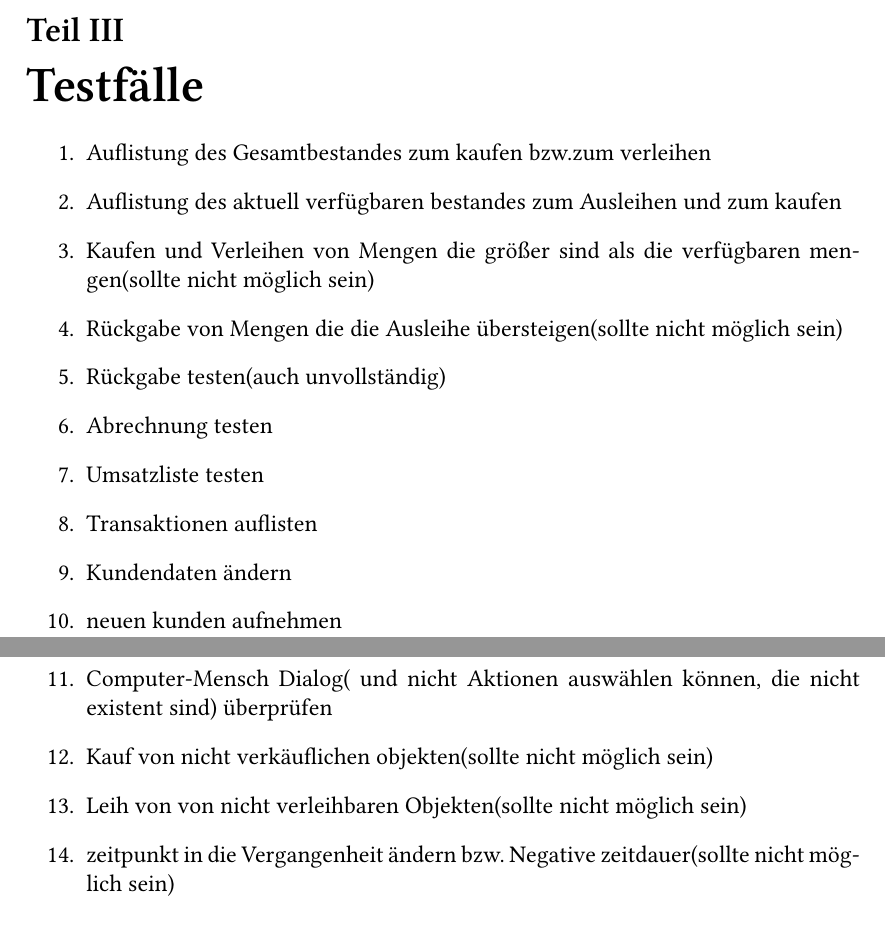
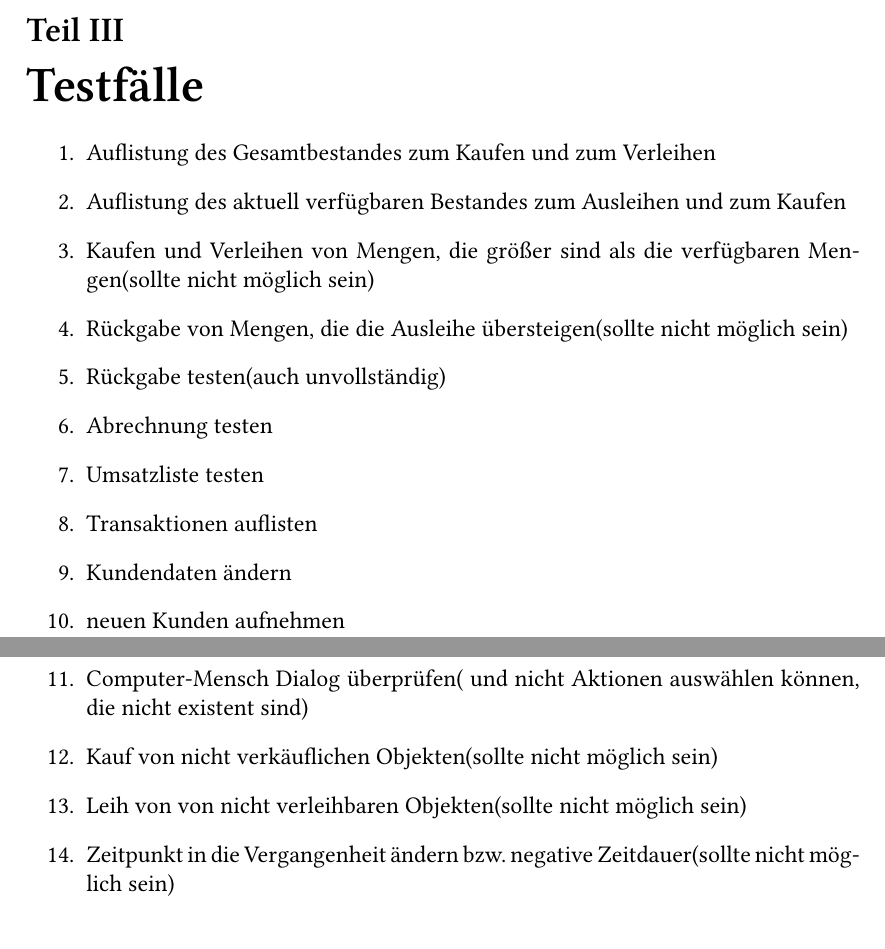
Before and after one commit to CrystalGamma/hamelner-party-broker, a LaTeX document (Entwurf.tex): two parts of pages 2 and 3 of 3, joined at a grey line, cut so that both start at the same text. Compiled offline with XeLaTeX.

Commit message:
Update Entwurf.tex

```diff
--- a/Entwurf.tex
+++ b/Entwurf.tex
@@ -19,13 +19,13 @@
 \part{Testfälle}
 \begin{enumerate}
 \item
-Auflistung des Gesamtbestandes zum kaufen bzw.zum verleihen
+Auflistung des Gesamtbestandes zum Kaufen und zum Verleihen
 \item
-Auflistung des aktuell verfügbaren bestandes zum Ausleihen und zum kaufen
+Auflistung des aktuell verfügbaren Bestandes zum Ausleihen und zum Kaufen
 \item
-Kaufen und Verleihen von Mengen die größer sind als die verfügbaren mengen(sollte nicht möglich sein)
+Kaufen und Verleihen von Mengen, die größer sind als die verfügbaren Mengen(sollte nicht möglich sein)
 \item
-Rückgabe von Mengen die die Ausleihe übersteigen(sollte nicht möglich sein)
+Rückgabe von Mengen, die die Ausleihe übersteigen(sollte nicht möglich sein)
 \item
 Rückgabe testen(auch unvollständig)
 \item
@@ -37,15 +37,15 @@ Transaktionen auflisten
 \item
 Kundendaten ändern
 \item
-neuen kunden aufnehmen
+neuen Kunden aufnehmen
 \item
-Computer-Mensch Dialog( und nicht Aktionen auswählen können, die nicht existent sind) überprüfen
+Computer-Mensch Dialog überprüfen( und nicht Aktionen auswählen können, die nicht existent sind)
 \item
-Kauf von nicht verkäuflichen objekten(sollte nicht möglich sein)
+Kauf von nicht verkäuflichen Objekten(sollte nicht möglich sein)
 \item
 Leih von von nicht verleihbaren Objekten(sollte nicht möglich sein)
 \item
-zeitpunkt in die Vergangenheit ändern bzw. Negative zeitdauer(sollte nicht möglich sein)
+Zeitpunkt in die Vergangenheit ändern bzw. negative Zeitdauer(sollte nicht möglich sein)
 
 \end{enumerate}
 \part{Eigenständigkeitserklärung}
```
